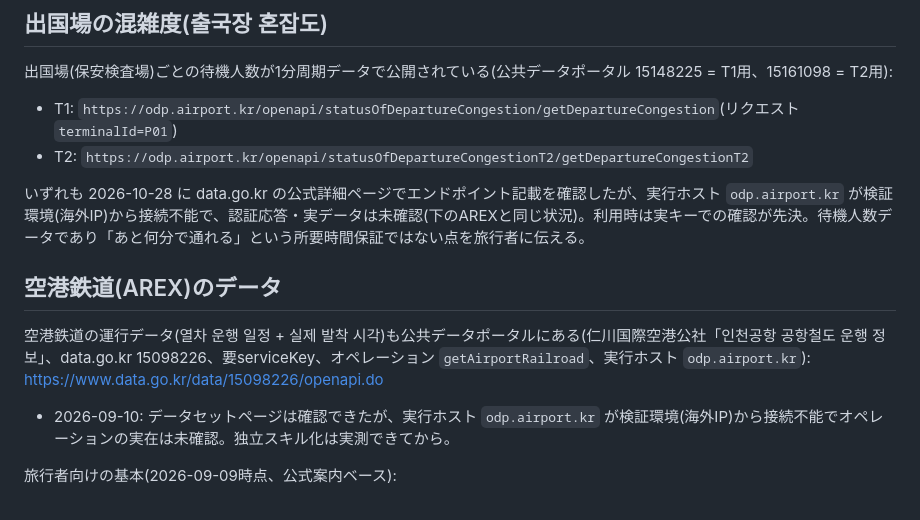
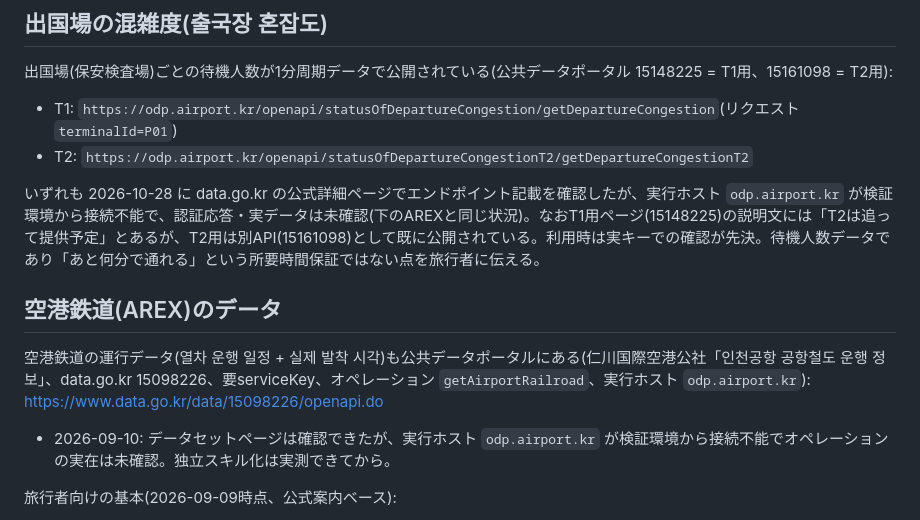
Before and after one commit to tahodev/tabi-skill, a Markdown page: incheon-airport/SKILL.md, the part around the change. Drawn GitHub-style.

```diff
--- a/incheon-airport/SKILL.md
+++ b/incheon-airport/SKILL.md
@@ -57,12 +57,12 @@ curl -s -m 30 "https://apis.data.go.kr/B551177/BusInformation/getBusInfo?service
 - T1: `https://odp.airport.kr/openapi/statusOfDepartureCongestion/getDepartureCongestion`(リクエスト `terminalId=P01`)
 - T2: `https://odp.airport.kr/openapi/statusOfDepartureCongestionT2/getDepartureCongestionT2`
 
-いずれも 2026-10-28 に data.go.kr の公式詳細ページでエンドポイント記載を確認したが、実行ホスト `odp.airport.kr` が検証環境(海外IP)から接続不能で、認証応答・実データは未確認(下のAREXと同じ状況)。利用時は実キーでの確認が先決。待機人数データであり「あと何分で通れる」という所要時間保証ではない点を旅行者に伝える。
+いずれも 2026-10-28 に data.go.kr の公式詳細ページでエンドポイント記載を確認したが、実行ホスト `odp.airport.kr` が検証環境から接続不能で、認証応答・実データは未確認(下のAREXと同じ状況)。なおT1用ページ(15148225)の説明文には「T2は追って提供予定」とあるが、T2用は別API(15161098)として既に公開されている。利用時は実キーでの確認が先決。待機人数データであり「あと何分で通れる」という所要時間保証ではない点を旅行者に伝える。
 
 ## 空港鉄道(AREX)のデータ
 
 空港鉄道の運行データ(열차 운행 일정 + 실제 발착 시각)も公共データポータルにある(仁川国際空港公社「인천공항 공항철도 운행 정보」、data.go.kr 15098226、要serviceKey、オペレーション `getAirportRailroad`、実行ホスト `odp.airport.kr`): https://www.data.go.kr/data/15098226/openapi.do
-  - 2026-09-10: データセットページは確認できたが、実行ホスト `odp.airport.kr` が検証環境(海外IP)から接続不能でオペレーションの実在は未確認。独立スキル化は実測できてから。
+  - 2026-09-10: データセットページは確認できたが、実行ホスト `odp.airport.kr` が検証環境から接続不能でオペレーションの実在は未確認。独立スキル化は実測できてから。
 
 旅行者向けの基本(2026-09-09時点、公式案内ベース):
 
```
Also changed, not shown: CHANGELOG.md (+1 -1 lines), japan-customs-allowance/SKILL.md (+1 -0 lines).
